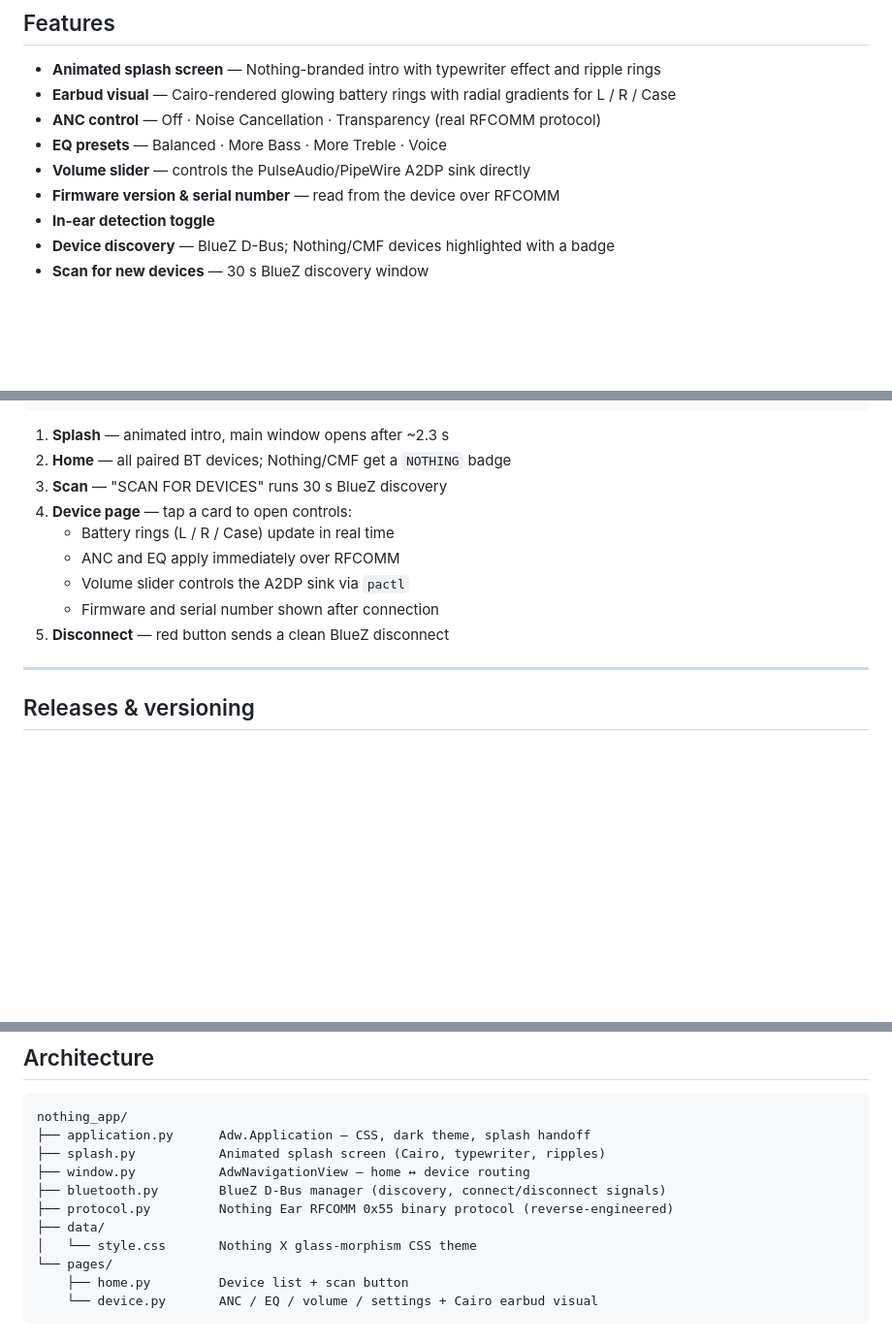
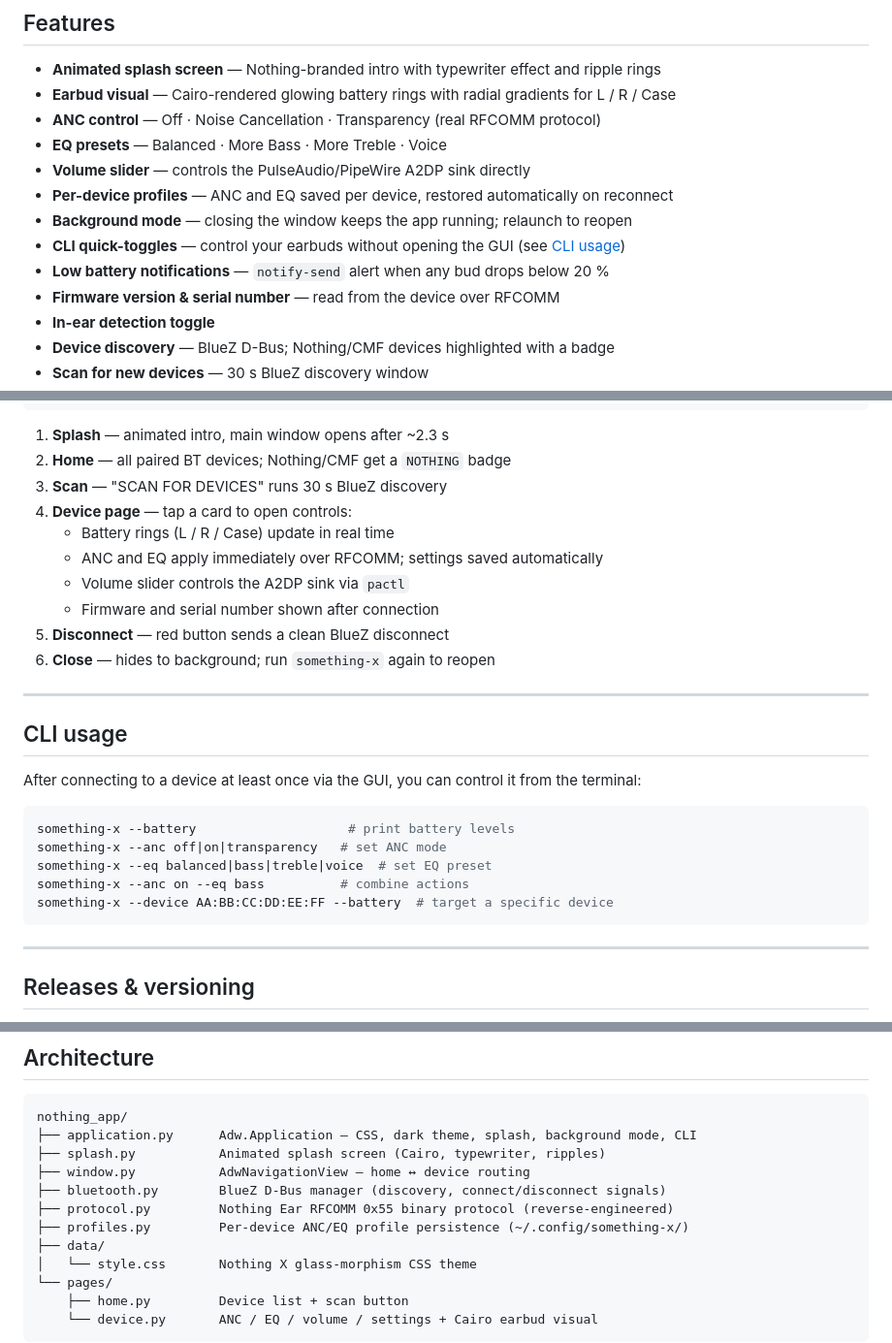
Before and after one commit to SoaOaoS/something-x, a Markdown page: README.md, 3 parts joined by grey strips. Shown at 97% size. GitHub-like rendering; blank space fills up the shorter version.

Commit message:
docs: update README and roadmap for profiles, background mode and CLI

````diff
--- a/README.md
+++ b/README.md
@@ -21,6 +21,10 @@
 - **ANC control** — Off · Noise Cancellation · Transparency (real RFCOMM protocol)
 - **EQ presets** — Balanced · More Bass · More Treble · Voice
 - **Volume slider** — controls the PulseAudio/PipeWire A2DP sink directly
+- **Per-device profiles** — ANC and EQ saved per device, restored automatically on reconnect
+- **Background mode** — closing the window keeps the app running; relaunch to reopen
+- **CLI quick-toggles** — control your earbuds without opening the GUI (see [CLI usage](#cli-usage))
+- **Low battery notifications** — `notify-send` alert when any bud drops below 20 %
 - **Firmware version & serial number** — read from the device over RFCOMM
 - **In-ear detection toggle**
 - **Device discovery** — BlueZ D-Bus; Nothing/CMF devices highlighted with a badge
@@ -103,10 +107,25 @@ something-x         # if installed via pip
 3. **Scan** — "SCAN FOR DEVICES" runs 30 s BlueZ discovery
 4. **Device page** — tap a card to open controls:
    - Battery rings (L / R / Case) update in real time
-   - ANC and EQ apply immediately over RFCOMM
+   - ANC and EQ apply immediately over RFCOMM; settings saved automatically
    - Volume slider controls the A2DP sink via `pactl`
    - Firmware and serial number shown after connection
 5. **Disconnect** — red button sends a clean BlueZ disconnect
+6. **Close** — hides to background; run `something-x` again to reopen
+
+---
+
+## CLI usage
+
+After connecting to a device at least once via the GUI, you can control it from the terminal:
+
+```bash
+something-x --battery                    # print battery levels
+something-x --anc off|on|transparency   # set ANC mode
+something-x --eq balanced|bass|treble|voice  # set EQ preset
+something-x --anc on --eq bass          # combine actions
+something-x --device AA:BB:CC:DD:EE:FF --battery  # target a specific device
+```
 
 ---
 
@@ -127,11 +146,12 @@ This project uses **Conventional Commits**. Pushing to `main` triggers automatic
 
 ```
 nothing_app/
-├── application.py      Adw.Application — CSS, dark theme, splash handoff
+├── application.py      Adw.Application — CSS, dark theme, splash, background mode, CLI
 ├── splash.py           Animated splash screen (Cairo, typewriter, ripples)
 ├── window.py           AdwNavigationView — home ↔ device routing
 ├── bluetooth.py        BlueZ D-Bus manager (discovery, connect/disconnect signals)
 ├── protocol.py         Nothing Ear RFCOMM 0x55 binary protocol (reverse-engineered)
+├── profiles.py         Per-device ANC/EQ profile persistence (~/.config/something-x/)
 ├── data/
 │   └── style.css       Nothing X glass-morphism CSS theme
 └── pages/
````
Also changed, not shown: ROADMAP.md (+4 -3 lines).
